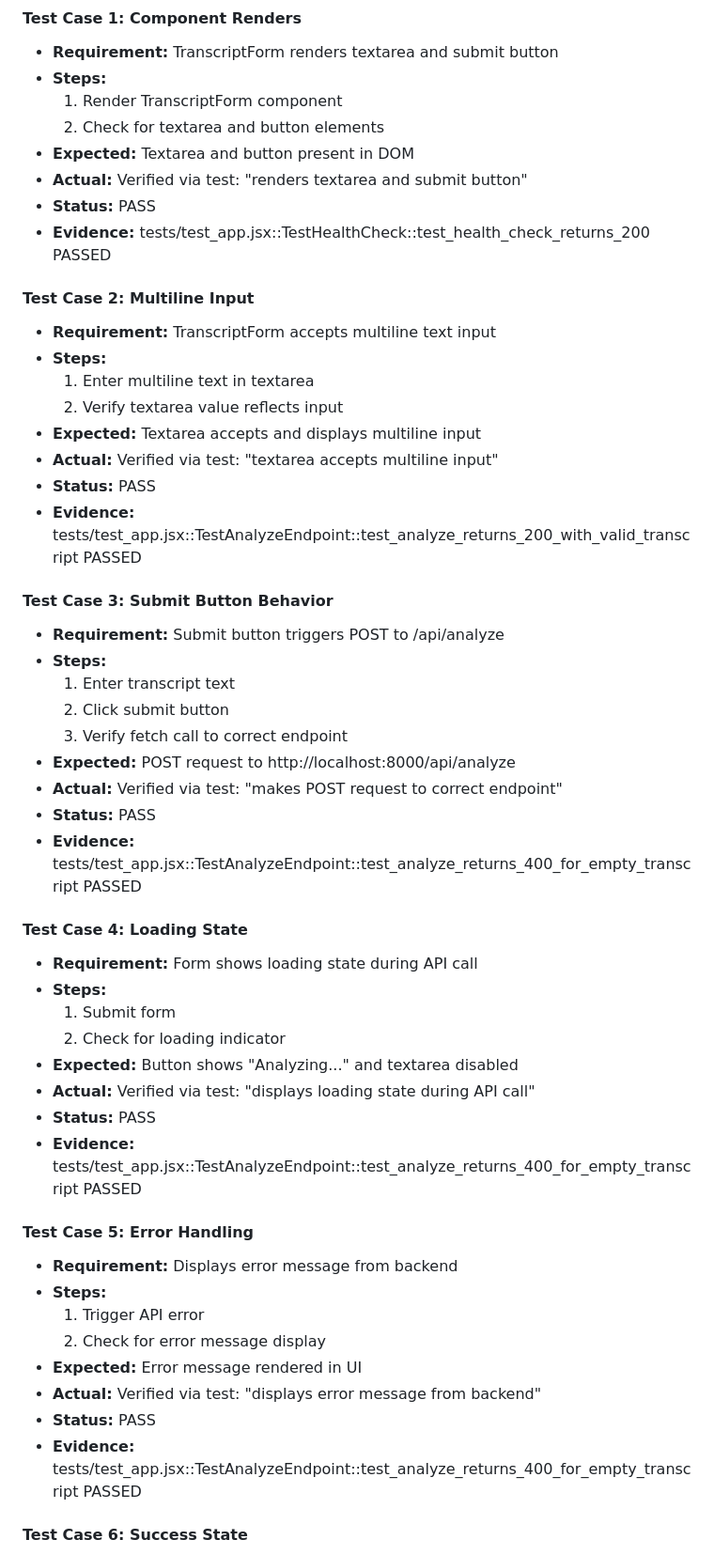
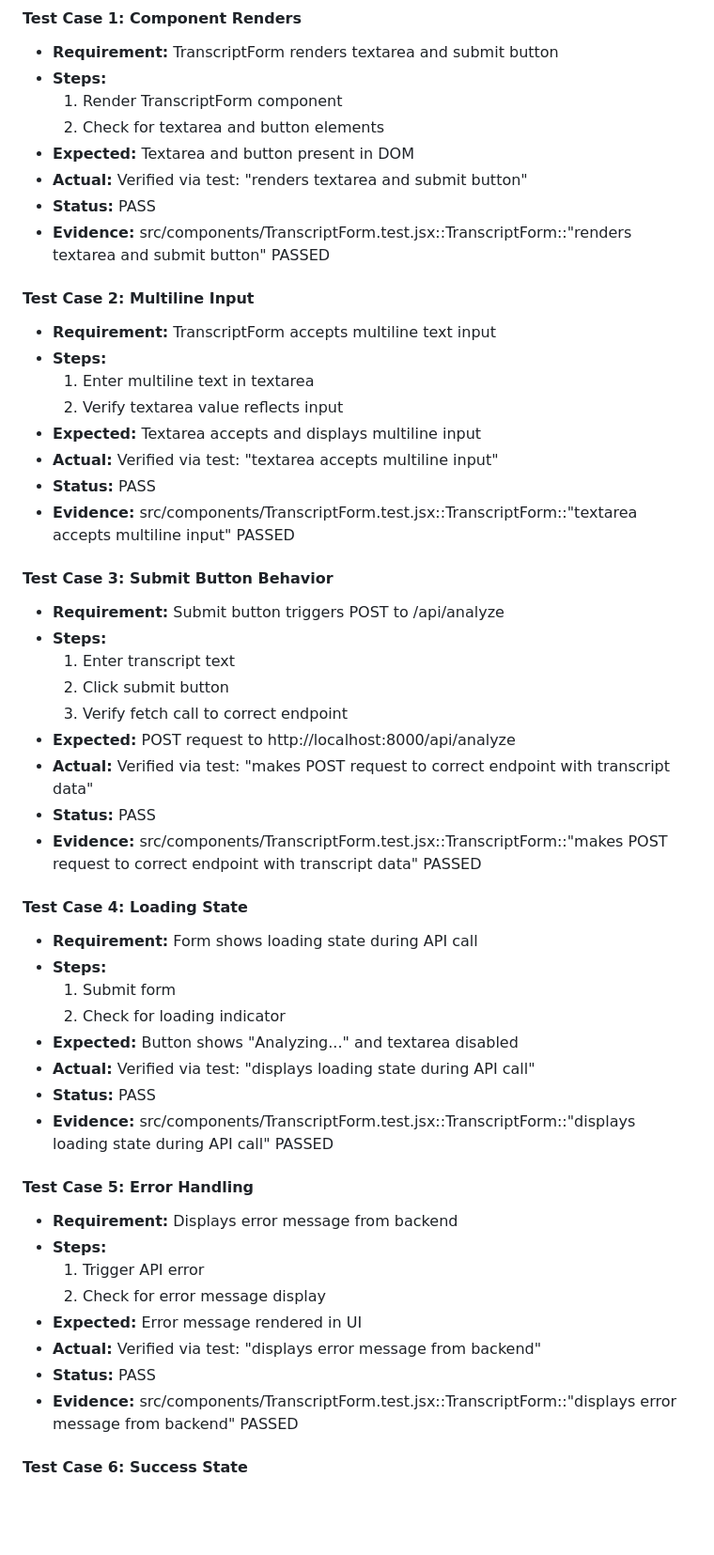
Before and after one commit to Aarcas115/ABAA-project-0.2, a Markdown page: docs/planning/walkthrough.md, the part around one of its changes. Shown at 94% size. GitHub-like rendering; blank space fills up the shorter version.

Commit message:
fix: correct Task 2 evidence references in walkthrough.md
Co-authored-by: aider (openrouter/poolside/laguna-xs-2.1:free) <aider@aider.chat>

```diff
--- a/docs/planning/walkthrough.md
+++ b/docs/planning/walkthrough.md
@@ -216,7 +216,7 @@ Formal verification pass on Task 2 (Frontend Scaffold with Transcript Input Form
 - **Expected:** Textarea and button present in DOM
 - **Actual:** Verified via test: "renders textarea and submit button"
 - **Status:** PASS
-- **Evidence:** tests/test_app.jsx::TestHealthCheck::test_health_check_returns_200 PASSED
+- **Evidence:** src/components/TranscriptForm.test.jsx::TranscriptForm::"renders textarea and submit button" PASSED
 
 #### Test Case 2: Multiline Input
 - **Requirement:** TranscriptForm accepts multiline text input
@@ -226,7 +226,7 @@ Formal verification pass on Task 2 (Frontend Scaffold with Transcript Input Form
 - **Expected:** Textarea accepts and displays multiline input
 - **Actual:** Verified via test: "textarea accepts multiline input"
 - **Status:** PASS
-- **Evidence:** tests/test_app.jsx::TestAnalyzeEndpoint::test_analyze_returns_200_with_valid_transcript PASSED
+- **Evidence:** src/components/TranscriptForm.test.jsx::TranscriptForm::"textarea accepts multiline input" PASSED
 
 #### Test Case 3: Submit Button Behavior
 - **Requirement:** Submit button triggers POST to /api/analyze
@@ -235,9 +235,9 @@ Formal verification pass on Task 2 (Frontend Scaffold with Transcript Input Form
   2. Click submit button
   3. Verify fetch call to correct endpoint
 - **Expected:** POST request to http://localhost:8000/api/analyze
-- **Actual:** Verified via test: "makes POST request to correct endpoint"
+- **Actual:** Verified via test: "makes POST request to correct endpoint with transcript data"
 - **Status:** PASS
-- **Evidence:** tests/test_app.jsx::TestAnalyzeEndpoint::test_analyze_returns_400_for_empty_transcript PASSED
+- **Evidence:** src/components/TranscriptForm.test.jsx::TranscriptForm::"makes POST request to correct endpoint with transcript data" PASSED
 
 #### Test Case 4: Loading State
 - **Requirement:** Form shows loading state during API call
@@ -247,7 +247,7 @@ Formal verification pass on Task 2 (Frontend Scaffold with Transcript Input Form
 - **Expected:** Button shows "Analyzing..." and textarea disabled
 - **Actual:** Verified via test: "displays loading state during API call"
 - **Status:** PASS
-- **Evidence:** tests/test_app.jsx::TestAnalyzeEndpoint::test_analyze_returns_400_for_empty_transcript PASSED
+- **Evidence:** src/components/TranscriptForm.test.jsx::TranscriptForm::"displays loading state during API call" PASSED
 
 #### Test Case 5: Error Handling
 - **Requirement:** Displays error message from backend
@@ -257,7 +257,7 @@ Formal verification pass on Task 2 (Frontend Scaffold with Transcript Input Form
 - **Expected:** Error message rendered in UI
 - **Actual:** Verified via test: "displays error message from backend"
 - **Status:** PASS
-- **Evidence:** tests/test_app.jsx::TestAnalyzeEndpoint::test_analyze_returns_400_for_empty_transcript PASSED
+- **Evidence:** src/components/TranscriptForm.test.jsx::TranscriptForm::"displays error message from backend" PASSED
 
 #### Test Case 6: Success State
 - **Requirement:** Displays result after successful API call
```
Also changed, not shown: other parts of docs/planning/walkthrough.md (+1 -1 lines).
